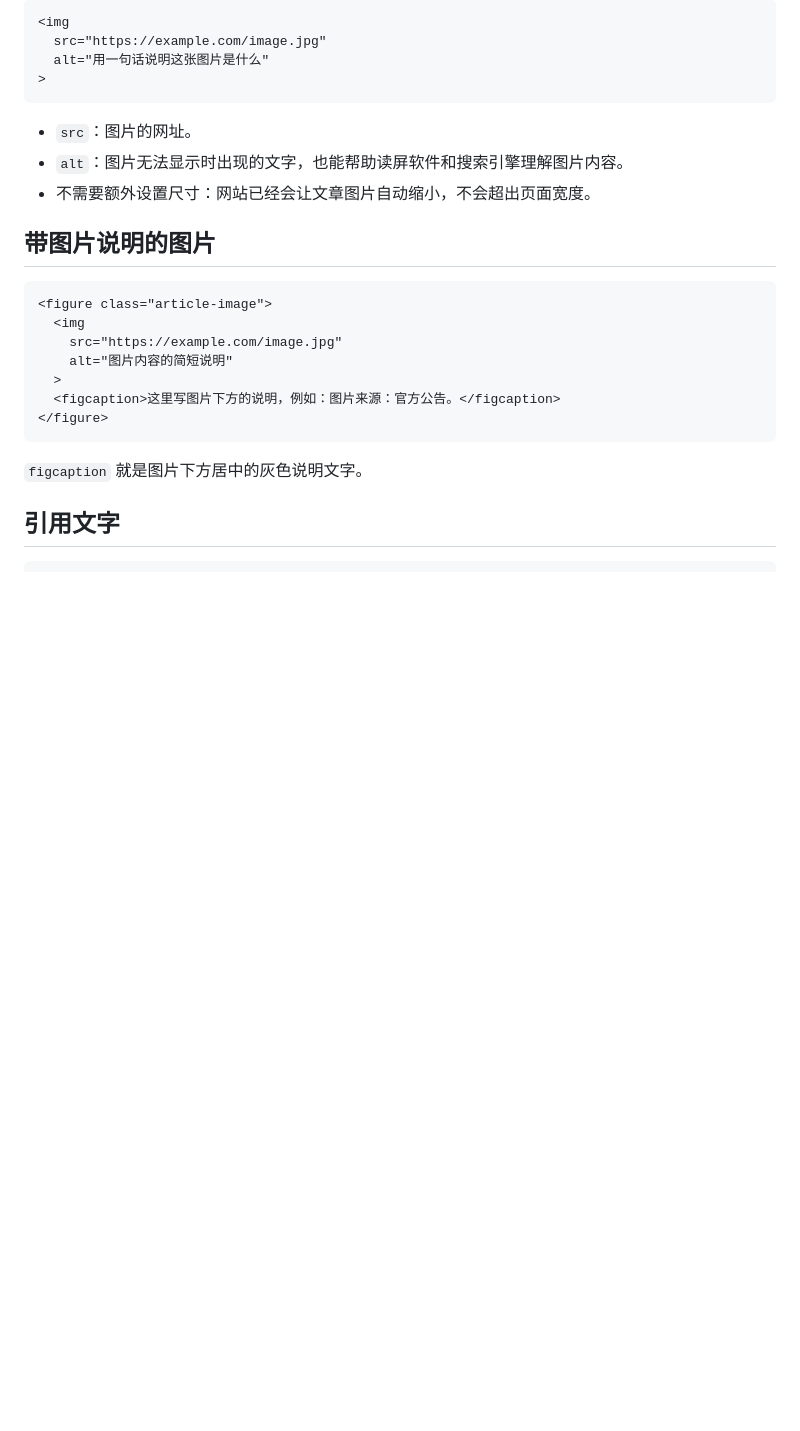
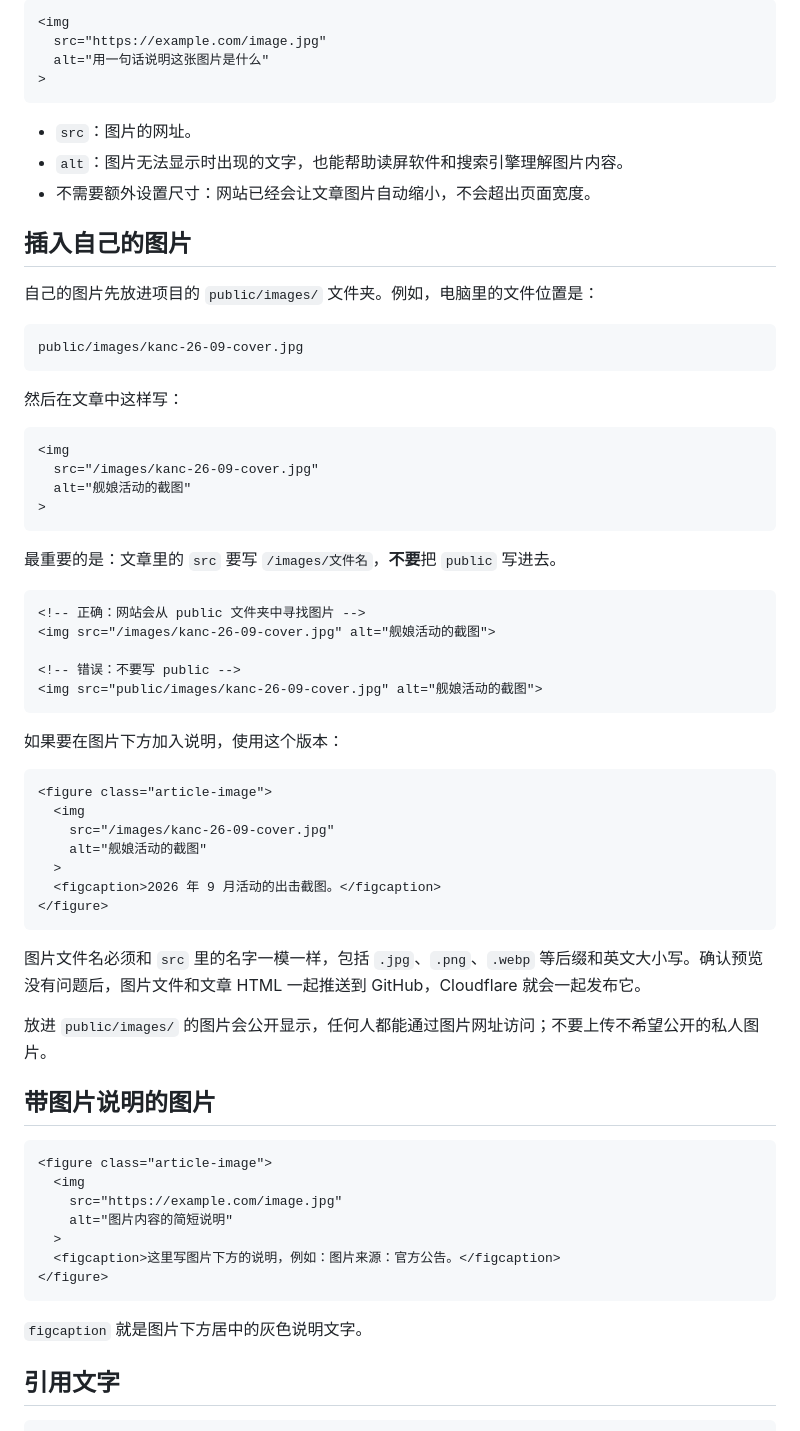
Before and after one commit to molt213/personal_blog, a Markdown page: content/文章写作速查表.md, the part around the change. Drawn GitHub-style; blank space fills up the shorter version.

Commit message:
Document local article images

````diff
--- a/content/文章写作速查表.md
+++ b/content/文章写作速查表.md
@@ -47,6 +47,49 @@
 - `src`：图片的网址。
 - `alt`：图片无法显示时出现的文字，也能帮助读屏软件和搜索引擎理解图片内容。
 - 不需要额外设置尺寸：网站已经会让文章图片自动缩小，不会超出页面宽度。
+
+## 插入自己的图片
+
+自己的图片先放进项目的 `public/images/` 文件夹。例如，电脑里的文件位置是：
+
+```text
+public/images/kanc-26-09-cover.jpg
+```
+
+然后在文章中这样写：
+
+```html
+<img
+  src="/images/kanc-26-09-cover.jpg"
+  alt="舰娘活动的截图"
+>
+```
+
+最重要的是：文章里的 `src` 要写 `/images/文件名`，**不要**把 `public` 写进去。
+
+```html
+<!-- 正确：网站会从 public 文件夹中寻找图片 -->
+<img src="/images/kanc-26-09-cover.jpg" alt="舰娘活动的截图">
+
+<!-- 错误：不要写 public -->
+<img src="public/images/kanc-26-09-cover.jpg" alt="舰娘活动的截图">
+```
+
+如果要在图片下方加入说明，使用这个版本：
+
+```html
+<figure class="article-image">
+  <img
+    src="/images/kanc-26-09-cover.jpg"
+    alt="舰娘活动的截图"
+  >
+  <figcaption>2026 年 9 月活动的出击截图。</figcaption>
+</figure>
+```
+
+图片文件名必须和 `src` 里的名字一模一样，包括 `.jpg`、`.png`、`.webp` 等后缀和英文大小写。确认预览没有问题后，图片文件和文章 HTML 一起推送到 GitHub，Cloudflare 就会一起发布它。
+
+放进 `public/images/` 的图片会公开显示，任何人都能通过图片网址访问；不要上传不希望公开的私人图片。
 
 ## 带图片说明的图片
 
````
